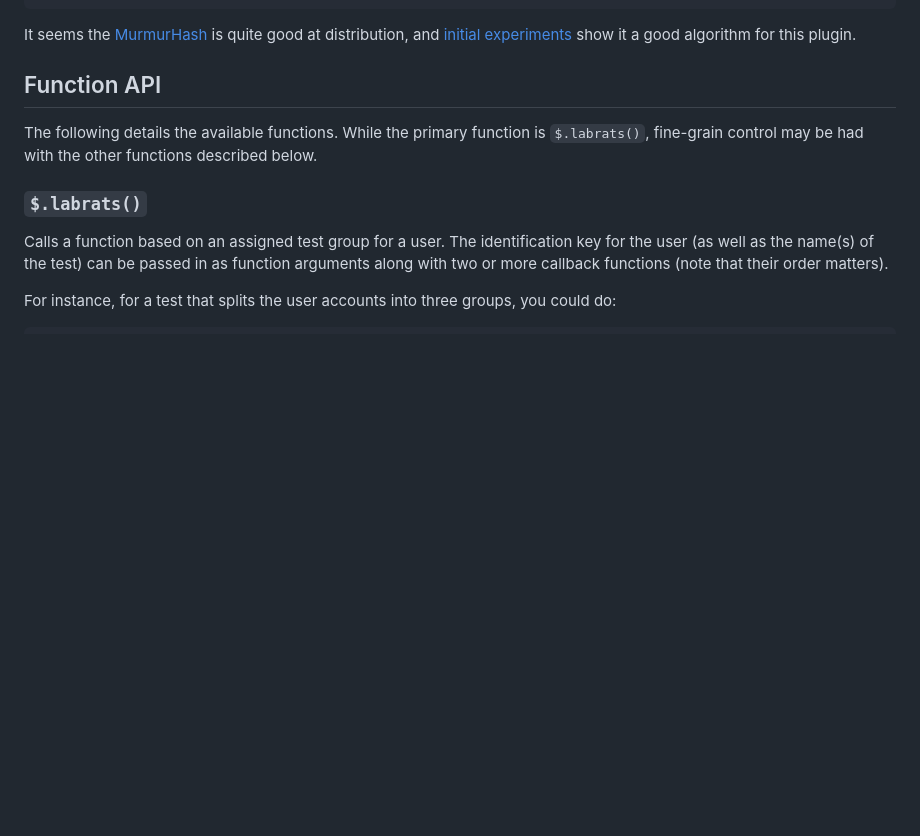
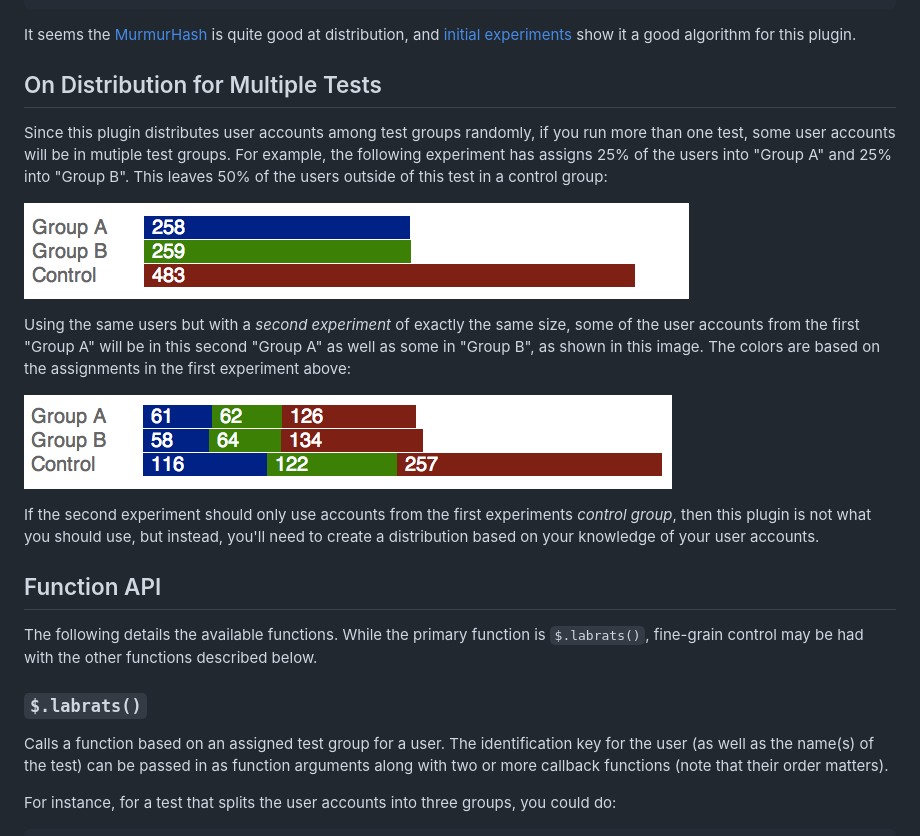
Before and after one commit to howardabrams/labrats, a Markdown page: README.md, the part around the change. Rendered like a GitHub page; pictures changed too: multigroup/graph-1.png (added), multigroup/graph-2.png (added); blank space fills up the shorter version.

Commit message:
Expanded on the key distribution with diagrams
Using the "multigroup" example, I explain how the distribution is
likely to overlap and put some people into multiple tests. While
I think this is a "good thing", it may not be what some people
want.

```diff
--- a/README.md
+++ b/README.md
@@ -113,6 +113,26 @@ It seems the [MurmurHash][4] is quite good at distribution, and
   [3]: https://developers.google.com/analytics/
   [4]: http://en.wikipedia.org/wiki/MurmurHash
   [5]: dispersion/dispersion.html
+
+On Distribution for Multiple Tests
+------------------
+
+Since this plugin distributes user accounts among test groups randomly,
+if you run more than one test, some user accounts will be in mutiple test groups.
+For example, the following experiment has assigns 25% of the users into "Group A" and 25% into "Group B".
+This leaves 50% of the users outside of this test in a control group:
+
+![Distribution for Test 1](multigroup/graph-1.png)
+
+Using the same users but with a *second experiment* of exactly the same size, some of the user accounts
+from the first "Group A" will be in this second "Group A" as well as some in "Group B", as shown in this
+image. The colors are based on the assignments in the first experiment above:
+
+![Distribution for Test 2](multigroup/graph-2.png)
+
+If the second experiment should only use accounts from the first experiments *control group*, then this
+plugin is not what you should use, but instead, you'll need to create a distribution based on your
+knowledge of your user accounts.
 
 Function API
 ------------------
```
